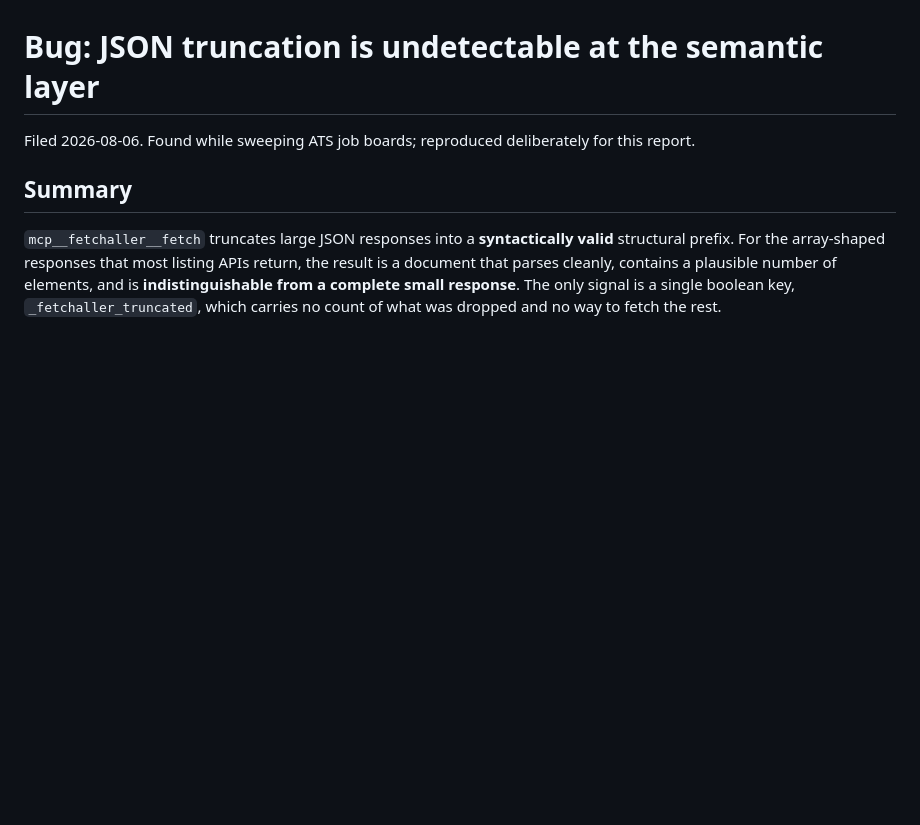
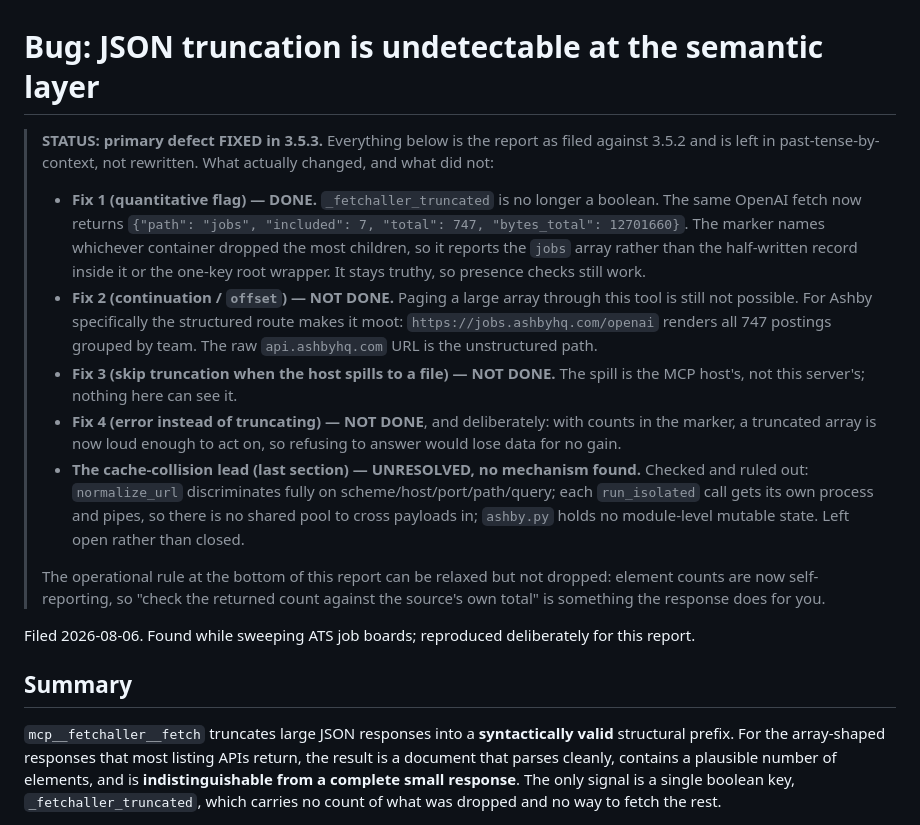
Before and after one commit to Averyy/fetchaller-mcp, a Markdown page: openai-bug.md, the part around the change. GitHub-like rendering; blank space fills up the shorter version.

Commit message:
Mark the truncation report resolved in the file, not just the log
Checked in as filed, the report reads as an open bug: present tense, no
resolution anywhere in the document. The commit that fixed it says so,
but nobody opening the file sees a commit message.

States per-item status at the top — fix 1 done, fixes 2-4 not done and
why, cache-collision lead still unresolved with the three mechanisms
that were ruled out — so the file cannot be mistaken for outstanding
work or for a clean sweep.

Co-Authored-By: Claude Opus 5 (1M context) <noreply@anthropic.com>

```diff
--- a/openai-bug.md
+++ b/openai-bug.md
@@ -1,4 +1,33 @@
 # Bug: JSON truncation is undetectable at the semantic layer
+
+> **STATUS: primary defect FIXED in 3.5.3.** Everything below is the report as
+> filed against 3.5.2 and is left in past-tense-by-context, not rewritten. What
+> actually changed, and what did not:
+>
+> - **Fix 1 (quantitative flag) — DONE.** `_fetchaller_truncated` is no longer a
+>   boolean. The same OpenAI fetch now returns
+>   `{"path": "jobs", "included": 7, "total": 747, "bytes_total": 12701660}`.
+>   The marker names whichever container dropped the most children, so it
+>   reports the `jobs` array rather than the half-written record inside it or
+>   the one-key root wrapper. It stays truthy, so presence checks still work.
+> - **Fix 2 (continuation / `offset`) — NOT DONE.** Paging a large array through
+>   this tool is still not possible. For Ashby specifically the structured route
+>   makes it moot: `https://jobs.ashbyhq.com/openai` renders all 747 postings
+>   grouped by team. The raw `api.ashbyhq.com` URL is the unstructured path.
+> - **Fix 3 (skip truncation when the host spills to a file) — NOT DONE.** The
+>   spill is the MCP host's, not this server's; nothing here can see it.
+> - **Fix 4 (error instead of truncating) — NOT DONE**, and deliberately: with
+>   counts in the marker, a truncated array is now loud enough to act on, so
+>   refusing to answer would lose data for no gain.
+> - **The cache-collision lead (last section) — UNRESOLVED, no mechanism found.**
+>   Checked and ruled out: `normalize_url` discriminates fully on
+>   scheme/host/port/path/query; each `run_isolated` call gets its own process
+>   and pipes, so there is no shared pool to cross payloads in; `ashby.py` holds
+>   no module-level mutable state. Left open rather than closed.
+>
+> The operational rule at the bottom of this report can be relaxed but not
+> dropped: element counts are now self-reporting, so "check the returned count
+> against the source's own total" is something the response does for you.
 
 Filed 2026-08-06. Found while sweeping ATS job boards; reproduced deliberately for this report.
 
```
